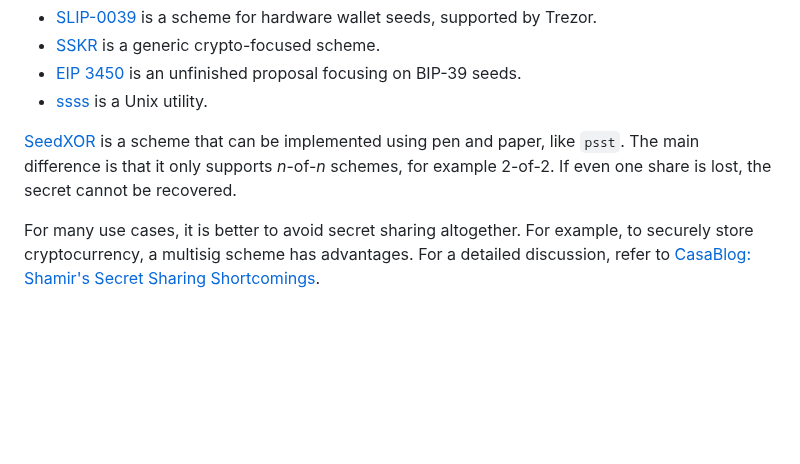
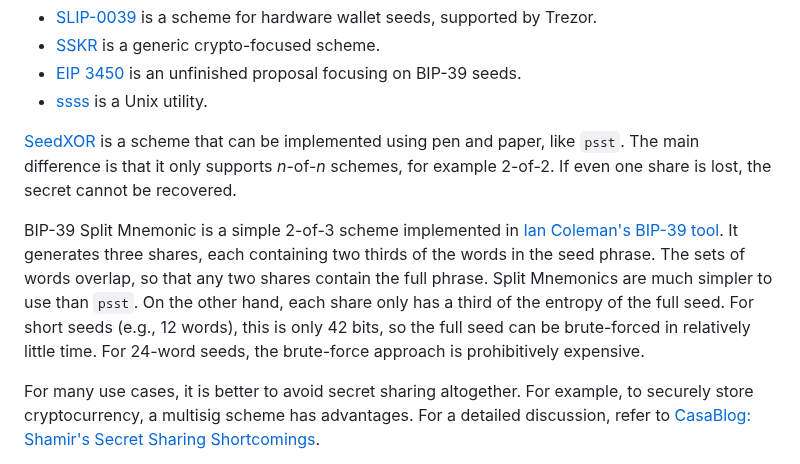
Before and after one commit to Sjlver/psst, a Markdown page: README.md, the part around the change. Drawn GitHub-style; blank space fills up the shorter version.

Commit message:
Mention BIP-39 Split Mnemonic as an alternative.

```diff
--- a/README.md
+++ b/README.md
@@ -220,6 +220,15 @@ and paper, like `psst`. The main difference is that it only supports _n_-of-_n_
 schemes, for example 2-of-2. If even one share is lost, the secret cannot be
 recovered.
 
+BIP-39 Split Mnemonic is a simple 2-of-3 scheme implemented in
+[Ian Coleman's BIP-39 tool](https://iancoleman.io/bip39/). It generates three
+shares, each containing two thirds of the words in the seed phrase. The sets of
+words overlap, so that any two shares contain the full phrase. Split Mnemonics
+are much simpler to use than `psst`. On the other hand, each share only has a
+third of the entropy of the full seed. For short seeds (e.g., 12 words), this is
+only 42 bits, so the full seed can be brute-forced in relatively little time.
+For 24-word seeds, the brute-force approach is prohibitively expensive.
+
 For many use cases, it is better to avoid secret sharing altogether. For
 example, to securely store cryptocurrency, a multisig scheme has advantages. For
 a detailed discussion, refer to
```
